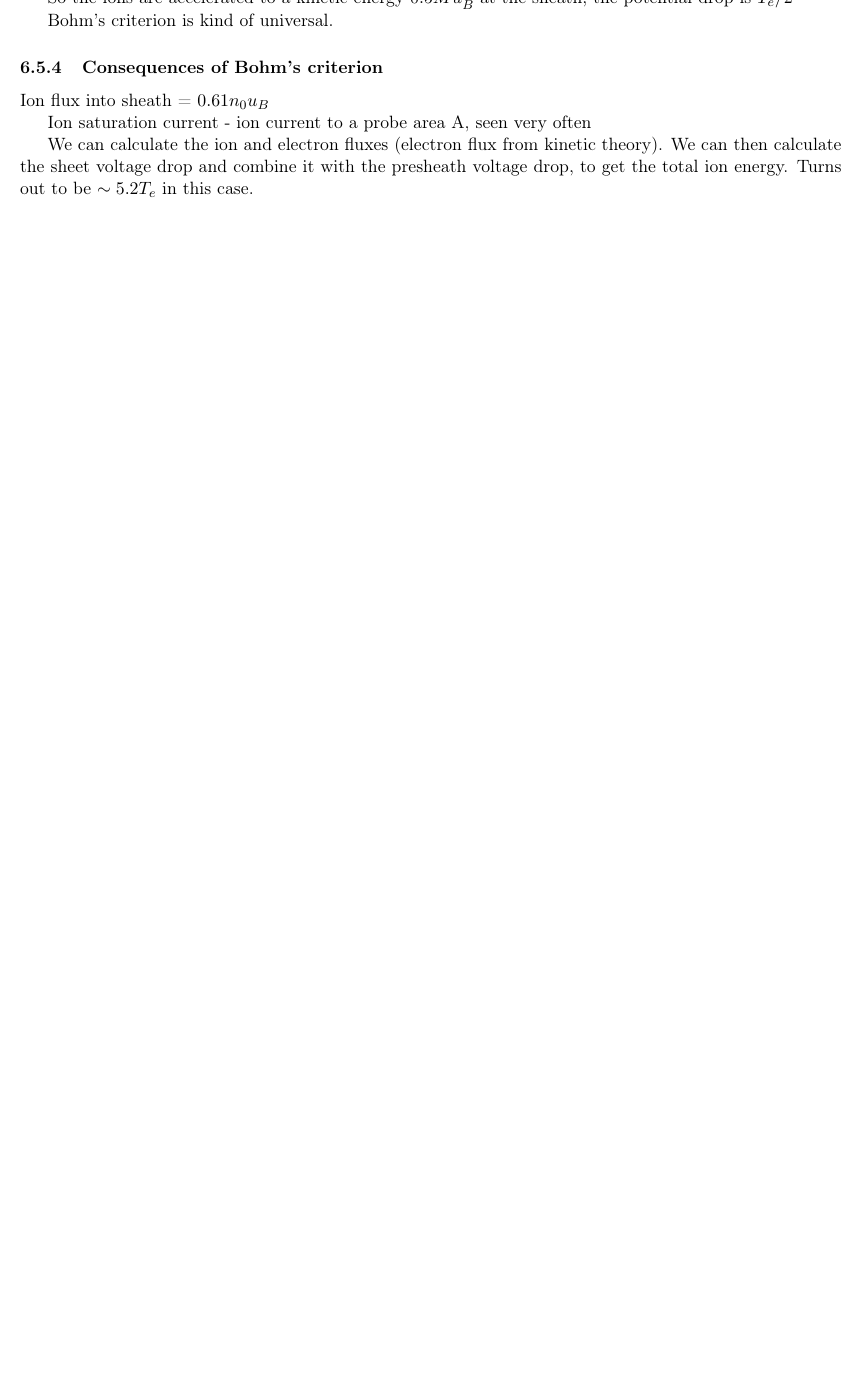
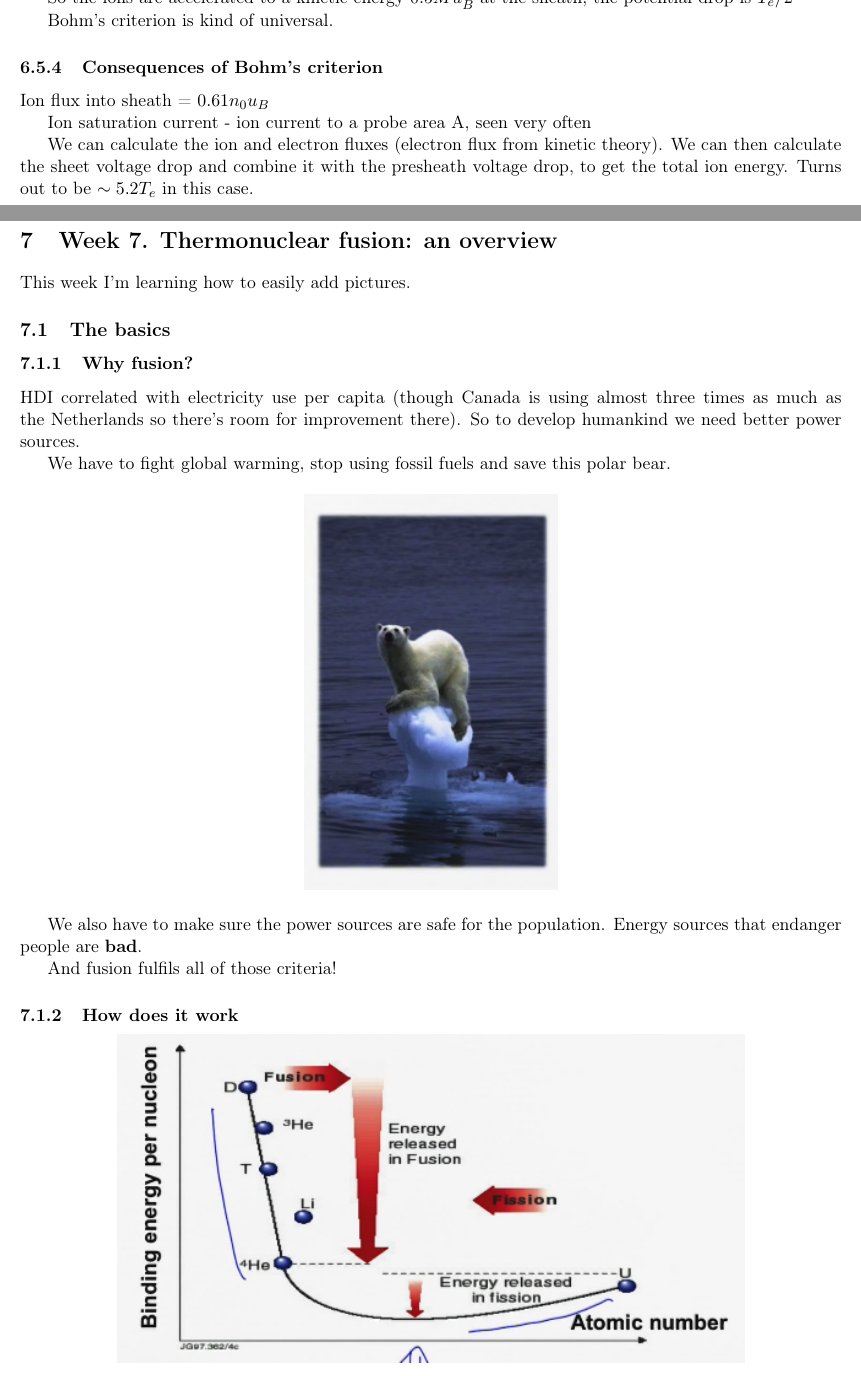
Before and after one commit to StanczakDominik/PlasmaXNotes, a LaTeX document (PlasmaNotes.tex, which reads week7.tex): part of page 49 of 49 before the commit and two parts of pages 49 and 50 of 52 after it, the two joined at a grey line, cut so that both start at the same text, the shorter picture padded with empty space. Compiled offline with pdfLaTeX.

Commit message:
Week 7 part 1

```diff
--- /dev/null
+++ b/week7.tex
@@ -0,0 +1,31 @@
+\documentclass[PlasmaNotes.tex]{subfiles}
+\begin{document}
+\setcounter{section}{6}
+\let\oldexp\exp
+\renewcommand{\exp}[1]{\oldexp(#1)}
+\newcommand{\png}[1]{\begin{center}\includegraphics{#1}\end{center}}
+\section{Week 7. Thermonuclear fusion: an overview}
+
+This week I'm learning how to easily add pictures.
+
+\subsection{The basics}
+
+\subsubsection{Why fusion?}
+
+HDI correlated with electricity use per capita (though Canada is using almost three times as much as the Netherlands so there's room for improvement there). So to develop humankind we need better power sources.
+
+We have to fight global warming, stop using fossil fuels and save this polar bear.
+
+\png{thisbear.PNG}
+
+We also have to make sure the power sources are safe for the population. Energy sources that endanger people are \textbf{bad}.
+
+And fusion fulfils all of those criteria!
+
+\subsubsection{How does it work}
+
+\png{bindingenergycurve.PNG}
+
+Two possible approaches to nuclear energy generation - split really heavy nuclei, like uranium, or merge small nuclei. Note that as the slope is sharp on the left, so you get a lot of energy per each fusion.
+
+\subsubsection{Fusion reactions for a terrestrial reactor}
```
Also changed, not shown: PlasmaNotes.tex (+4 -0 lines), 7DTCycle.PNG (added), 7FuelCycles.PNG (added), 7NeatReactorPicture.PNG (added), 7SolarFuelCycle.PNG (added), 7TunnelingPotential.PNG (added), PlasmaNotes.pdf, bindingenergycurve.PNG (added), thisbear.PNG (added), week7.pdf (added), week7.tex (44 more changed lines).
